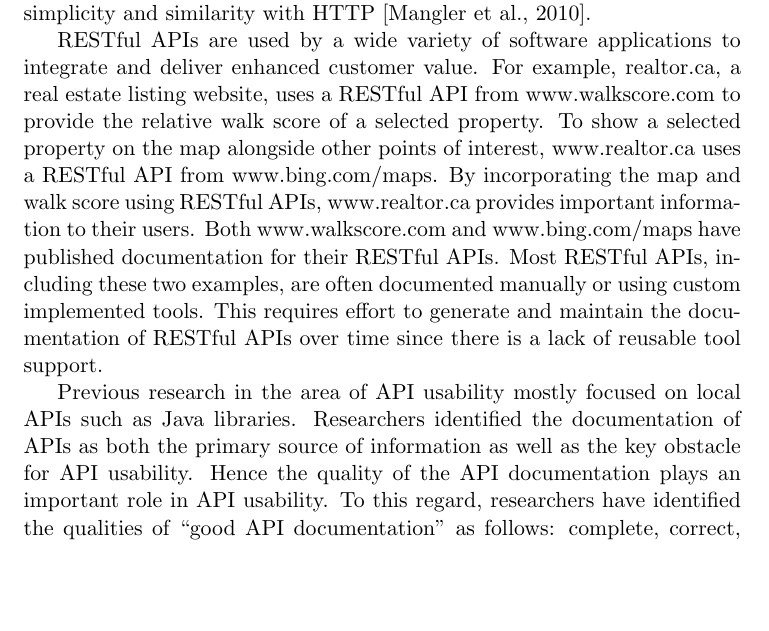
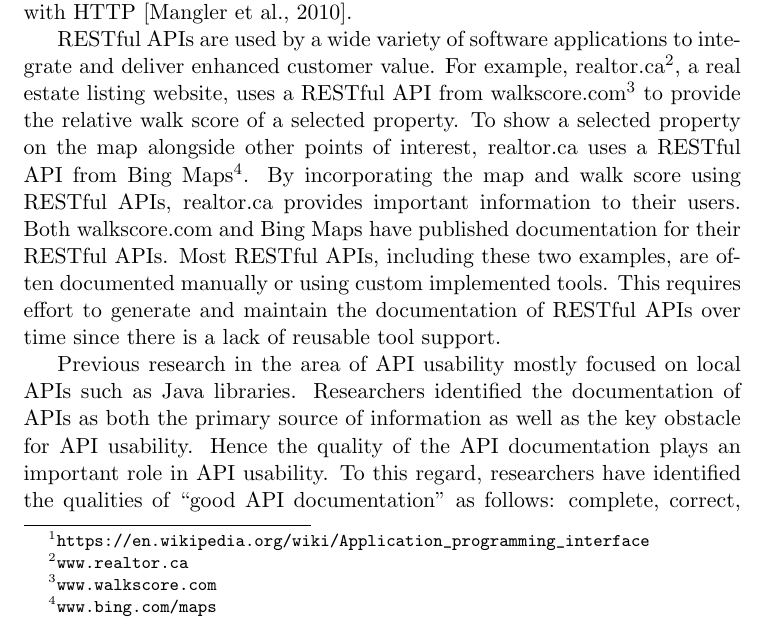
Before and after one commit to smsohan/proposal, a LaTeX thesis (master.tex): part of page 3 of 33, cut so that both start at the same text, the shorter picture padded with empty space. Compiled offline with pdfLaTeX.

Commit message:
changed intro

```diff
--- a/master.tex
+++ b/master.tex
@@ -17,6 +17,7 @@
 %\includeonly{chaptr2} %If you just want to process chaptr2.tex
 \usepackage{lscape}
 \usepackage{gantt}
+\usepackage{afterpage}
 
 \begin{document}
 
@@ -50,9 +51,11 @@ My research is focused on finding a viable solution for RESTful API documentatio
 
 \section{Introduction and Motivation}
 
-Application Programming Interfaces, commonly known as APIs, are used to express a software component in terms of its operations, inputs, outputs, and their types. APIs enable multiple software components to interact with each other. RESTful APIs are a subclass of APIs that are used to integrate software components using web technologies. Fielding defined Representational State Transfer or REST as an architectural style for developing distributed hypermedia systems \cite{Fielding_rest}. Fielding derived the REST architectural style from several other architectural styles of developing network-based applications based on the following essential constraints: client-server, stateless, cache, uniform interface, and layered system. In today’s world of technology, RESTful APIs have become mainstream and the primary choice for integrating internet enabled applications due to its simplicity and similarity with HTTP \cite{mangler2010origin}.
+Application Programming Interfaces, commonly known as APIs, are used to express a software component in terms of its operations, inputs, outputs, and their types\footnote{\url{https://en.wikipedia.org/wiki/Application_programming_interface}}. Robillard defines API as follows: An API is the interface to implement functionality that developers can access to perform various tasks \cite{Robillard_a_field_study} \cite{Robillard_what_makes}. APIs enable multiple software components to interact with each other.
 
-RESTful APIs are used by a wide variety of software applications to integrate and deliver enhanced customer value. For example, realtor.ca, a real estate listing website, uses a RESTful API from www.walkscore.com to provide the relative walk score of a selected property. To show a selected property on the map alongside other points of interest,  www.realtor.ca uses a RESTful API from www.bing.com/maps. By incorporating the map and walk score using RESTful APIs, www.realtor.ca provides important information to their users. Both www.walkscore.com and www.bing.com/maps have published documentation for their RESTful APIs. Most RESTful APIs, including these two examples, are often documented manually or using custom implemented tools. This requires effort to generate and maintain the documentation of RESTful APIs over time since there is a lack of reusable tool support.
+RESTful APIs are a subclass of APIs that are used to integrate software components using web technologies. Fielding defined Representational State Transfer or REST as an architectural style for developing distributed hypermedia systems \cite{Fielding_rest}. Fielding derived the REST architectural style from several other architectural styles of developing network-based applications based on the following essential constraints: client-server, stateless, cache, uniform interface, and layered system. In today’s world of technology, RESTful APIs have become mainstream and the primary choice for integrating internet enabled applications due to its simplicity and similarity with HTTP \cite{mangler2010origin}.
+
+RESTful APIs are used by a wide variety of software applications to integrate and deliver enhanced customer value. For example, realtor.ca\footnote{\url{www.realtor.ca}}, a real estate listing website, uses a RESTful API from walkscore.com\footnote{\url{www.walkscore.com}} to provide the relative walk score of a selected property. To show a selected property on the map alongside other points of interest,  realtor.ca uses a RESTful API from Bing Maps\footnote{\url{www.bing.com/maps}}. By incorporating the map and walk score using RESTful APIs, realtor.ca provides important information to their users. Both walkscore.com and Bing Maps have published documentation for their RESTful APIs. Most RESTful APIs, including these two examples, are often documented manually or using custom implemented tools. This requires effort to generate and maintain the documentation of RESTful APIs over time since there is a lack of reusable tool support.
 
 Previous research in the area of API usability mostly focused on local APIs such as Java libraries. Researchers identified the documentation of APIs as both the primary source of information as well as the key obstacle for API usability. Hence the quality of the API documentation plays an important role in API usability. To this regard, researchers have identified the qualities of ``good API documentation'' as follows: complete, correct, includes thorough explanations and code examples, provides consistent presentation and organization. Today, there are several tools that can be used to document local APIs with the aforementioned qualities.
 
```
Also changed, not shown: master.pdf, master.tex (7 more changed lines), 4 other files.
